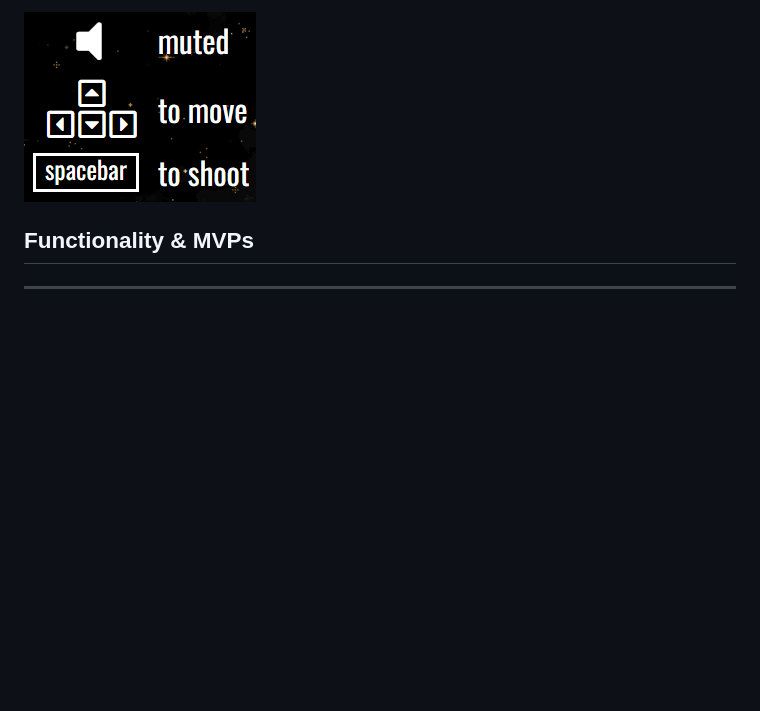
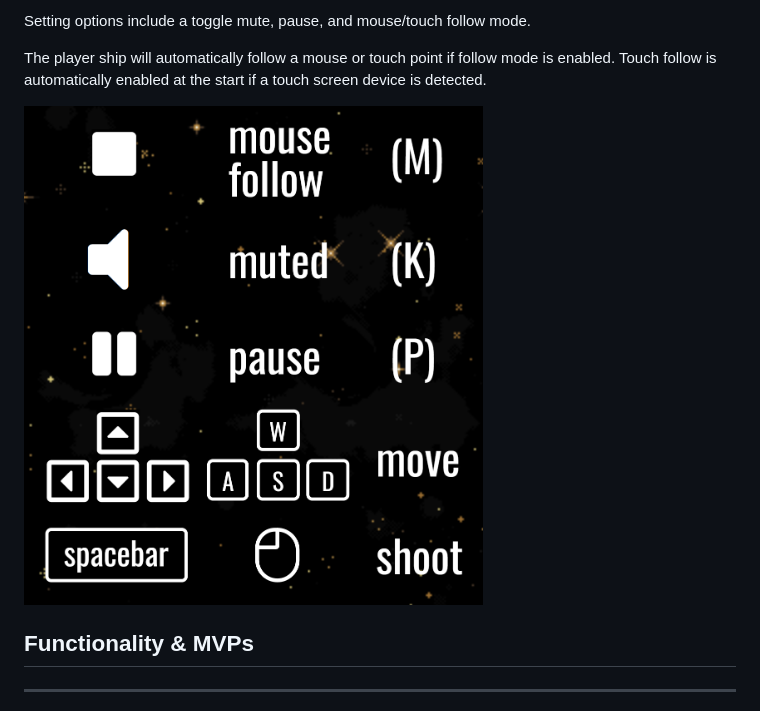
Before and after one commit to fk652/Galactic-Defender, a Markdown page: README.md, the part around the change printed below. Rendered like a GitHub page; pictures changed too: src/assets/screenshots/controls.png (added), src/assets/screenshots/game_instructions.png (deleted); blank space fills up the shorter version.

```diff
--- a/README.md
+++ b/README.md
@@ -28,5 +28,10 @@ Controls are simply arrow keys (or WASD) to move in any direction, spacebar (or
 
-![instructions screenshot](./src/assets/screenshots/game_instructions.png)
+Setting options include a toggle mute, pause, and mouse/touch follow mode.
+
+The player ship will automatically follow a mouse or touch point if follow mode is enabled.
+Touch follow is automatically enabled at the start if a touch screen device is detected.
+
+<img src="./src/assets/screenshots/controls.png" height="500">
 
 ## Functionality & MVPs
 
```
Also changed, not shown: other parts of README.md (+3 -3 lines), src/assets/screenshots/boss_fight.png, src/assets/screenshots/enemy_wave.png.
